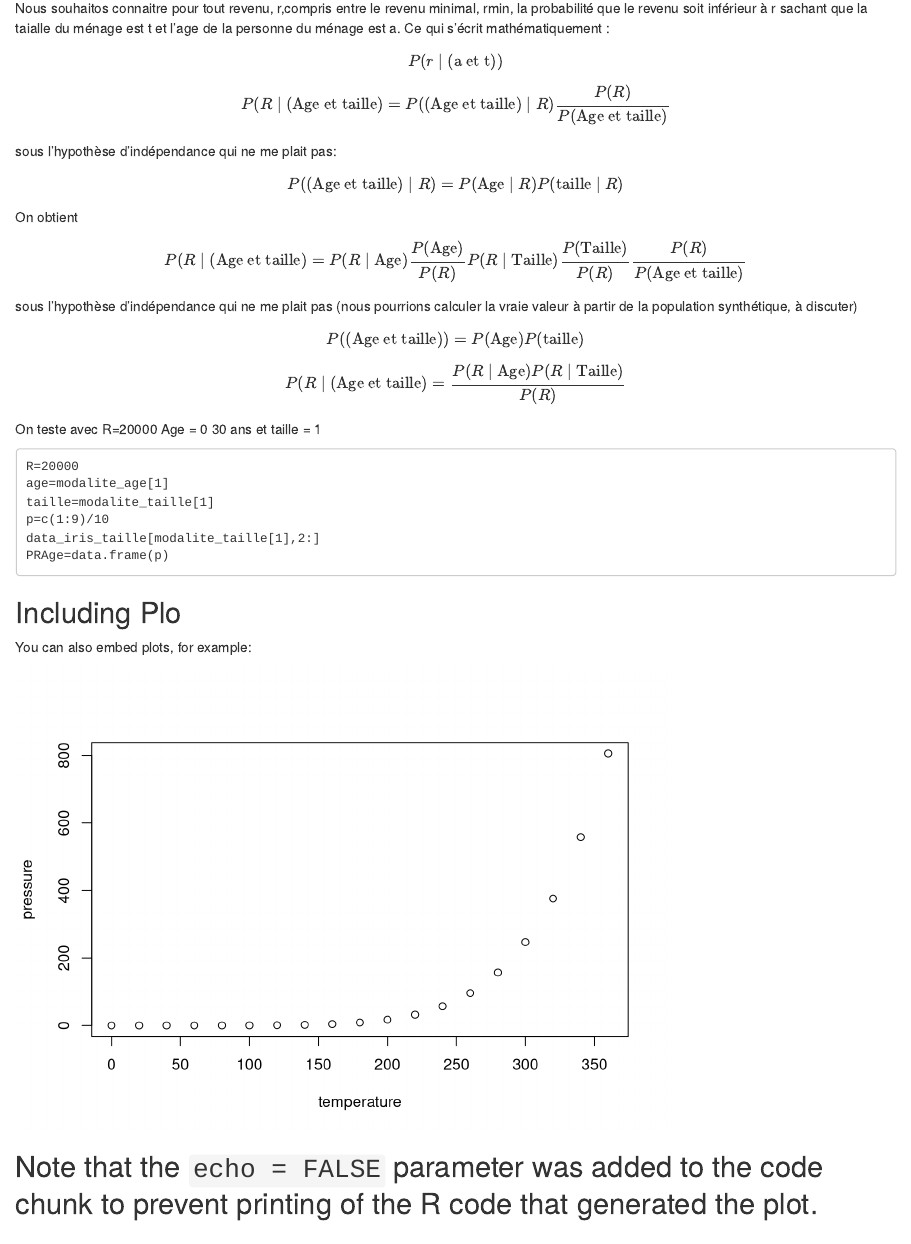
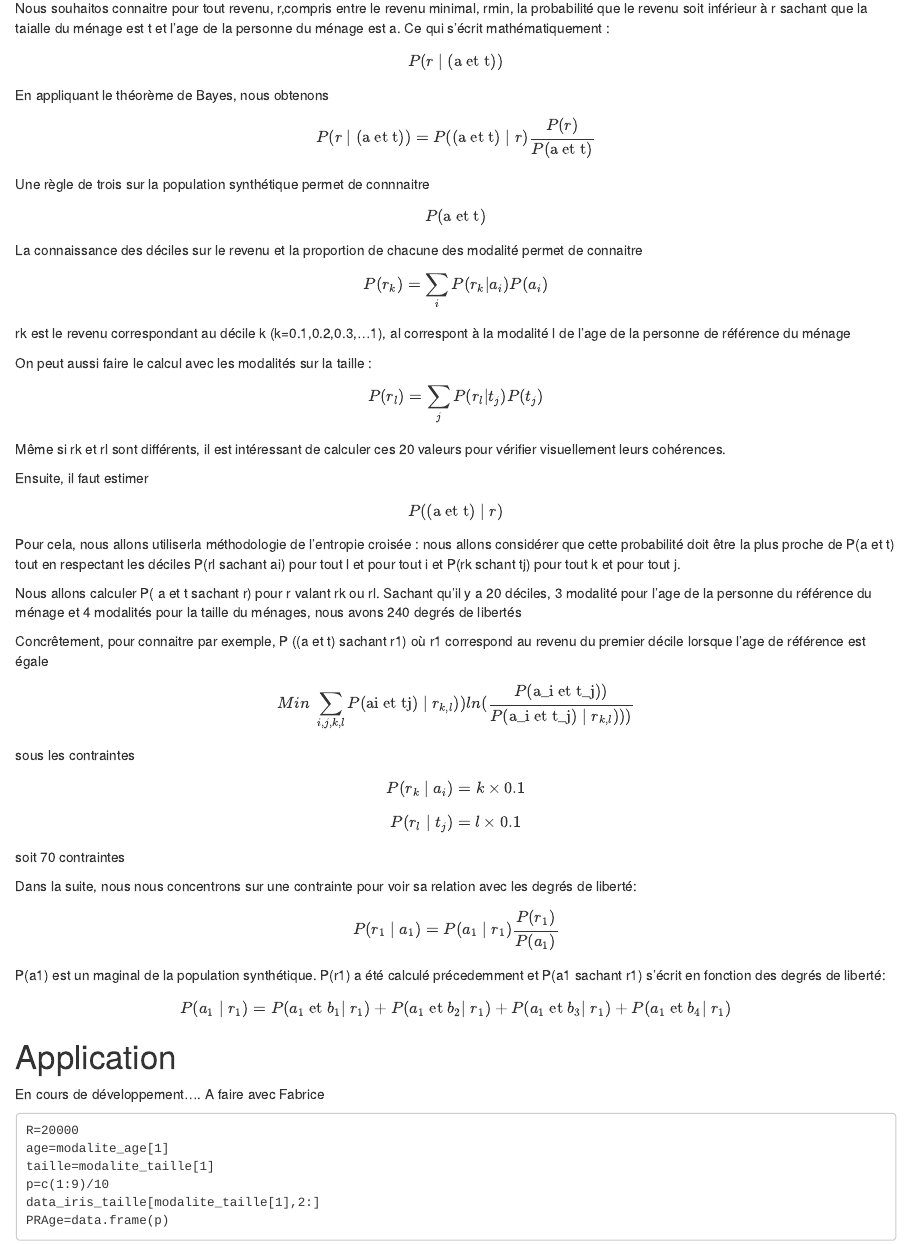
Before and after one commit to PierreOlivierVandanjon/methodology-income-housing, an R Markdown document (methodologie_revenue_menage.Rmd): the page in a window 1100 px wide, from 1280 px down. Rendered offline with R 4.5, knitr and Pandoc, with nearby package versions.

Commit message:
Développement du dimanche 16 aout 2020, travail sur la méthodologie en utilisant l'entroprie croisée, A tester

````diff
--- a/methodologie_revenue_menage.Rmd
+++ b/methodologie_revenue_menage.Rmd
@@ -77,18 +77,48 @@ Note : dans la suite r signifie : le revenu est inférieur à r. a signie : l'ag
 Nous souhaitos connaitre pour tout revenu, r,compris entre le revenu minimal, rmin, la probabilité que le revenu soit inférieur à r sachant que la taialle du ménage est t et l'age de la personne du ménage est a. Ce qui s'écrit mathématiquement :
 
 $$ P(r \; | \; (\text{a et t})) $$
+En appliquant le théorème de Bayes, nous obtenons
 
-$$P(R \; | \; (\text{Age et taille})=P((\text{Age et taille}) \; | \; R) \frac{P(R)}{P(\text{Age et taille})}$$
-sous l'hypothèse d'indépendance qui ne me plait pas:
-$$P((\text{Age et taille}) \; | \; R)=P(\text{Age} \; | \; R)P(\text{taille} \; | \; R)$$
-On obtient
+$$P(r \; | \; (\text{a et t}))=P((\text{a et t}) \; | \; r) \frac{P(r)}{P(\text{a et t})}$$
+Une règle de trois sur la population synthétique permet  de connnaitre
+$$P(\text{a et t})$$
+La connaissance des déciles sur le revenu et la proportion de chacune des modalité permet de connaitre
+$$P(r_k) = \sum_i P(r_k| a_i)P(a_i)$$
+rk est le revenu correspondant au décile k (k=0.1,0.2,0.3,...1), al correspont à la modalité l de l'age de la personne de référence du ménage
 
-$$P(R \; | \; (\text{Age et taille})=P(R \; | \; \text{Age})\frac{P(\text{Age})}{P(R)}P(R \; | \; \text{Taille})\frac{P(\text{Taille})}{P(R)}\frac{P(R)}{P(\text{Age et taille})}$$
-sous l'hypothèse d'indépendance qui ne me plait pas (nous pourrions calculer la vraie valeur à partir de la population synthétique, à discuter)
-$$P((\text{Age et taille}))=P(\text{Age})P(\text{taille})$$
-$$P(R \; | \; (\text{Age et taille})=\frac{P(R \; | \; \text{Age})P(R \; | \; \text{Taille})}{P(R)}$$
+On peut aussi faire le calcul avec les modalités sur la taille :
 
-On teste avec R=20000 Age = 0 30 ans et taille = 1
+$$P(r_l) = \sum_j P(r_l| t_j)P(t_j)$$
+Même si rk et rl sont différents, il est intéressant de calculer ces 20 valeurs pour vérifier visuellement leurs cohérences.
+
+Ensuite, il faut estimer
+$$P((\text{a et t}) \; | \; r)$$
+Pour cela, nous allons utiliserla méthodologie de l'entropie croisée : nous allons considérer que cette probabilité doit être la plus proche de P(a et t)
+tout en respectant les déciles P(rl sachant ai) pour tout l et pour tout i et P(rk schant tj) pour tout k et pour tout j.
+
+Nous allons calculer P( a et t sachant r) pour r valant rk ou rl. Sachant qu'il y a 20 déciles,  3 modalité pour l'age de la personne du référence du ménage et 4 modalités pour la taille du ménages, nous avons 240 degrés de libertés
+
+
+
+Concrêtement, pour connaitre par exemple, P ((a et t) sachant r1) où r1 correspond au revenu du  premier décile lorsque l'age de référence est égale
+
+$$ Min \; \sum_{i,j,k,l} P(\text{ai et tj}) \; | \; r_{k,l})) ln(\frac{P(\text{a_i et t_j}))}{P(\text{a_i et t_j}) \; | \; r_{k,l})))}$$
+sous les contraintes
+
+$$P(r_k \; | \; a_i) =k\times 0.1$$
+$$P(r_l \; | \; t_j) =l\times 0.1$$
+soit 70 contraintes
+
+Dans la suite, nous nous concentrons sur une contrainte pour voir sa relation avec les degrés de liberté:
+$$P(r_1 \; | \; a_1) = P(a_1 \; | \; r_1)\frac{P(r_1)}{P(a_1)} $$
+P(a1) est un maginal de la population synthétique. P(r1) a été calculé précedemment et P(a1 sachant r1) s'écrit en fonction des degrés de liberté:
+
+$$P(a_1 \; | \; r_1) = P(a_1 \text{ et } b_1| \; r_1) + P(a_1 \text{ et } b_2| \; r_1) + P(a_1 \text{ et } b_3| \; r_1) + P(a_1 \text{ et } b_4 | \; r_1) $$
+
+
+# Application
+
+En cours de développement.... A faire avec Fabrice
 
 ```
 R=20000
@@ -98,14 +128,3 @@ p=c(1:9)/10
 data_iris_taille[modalite_taille[1],2:]
 PRAge=data.frame(p)
 ```
-
-## Including Plo
-
-You can also embed plots, for example:
-
-```{r pressure, echo=FALSE}
-plot(pressure)
-```
-
-Note that the `echo = FALSE` parameter was added to the code chunk to prevent printing of the R code that generated the plot.
----
````
